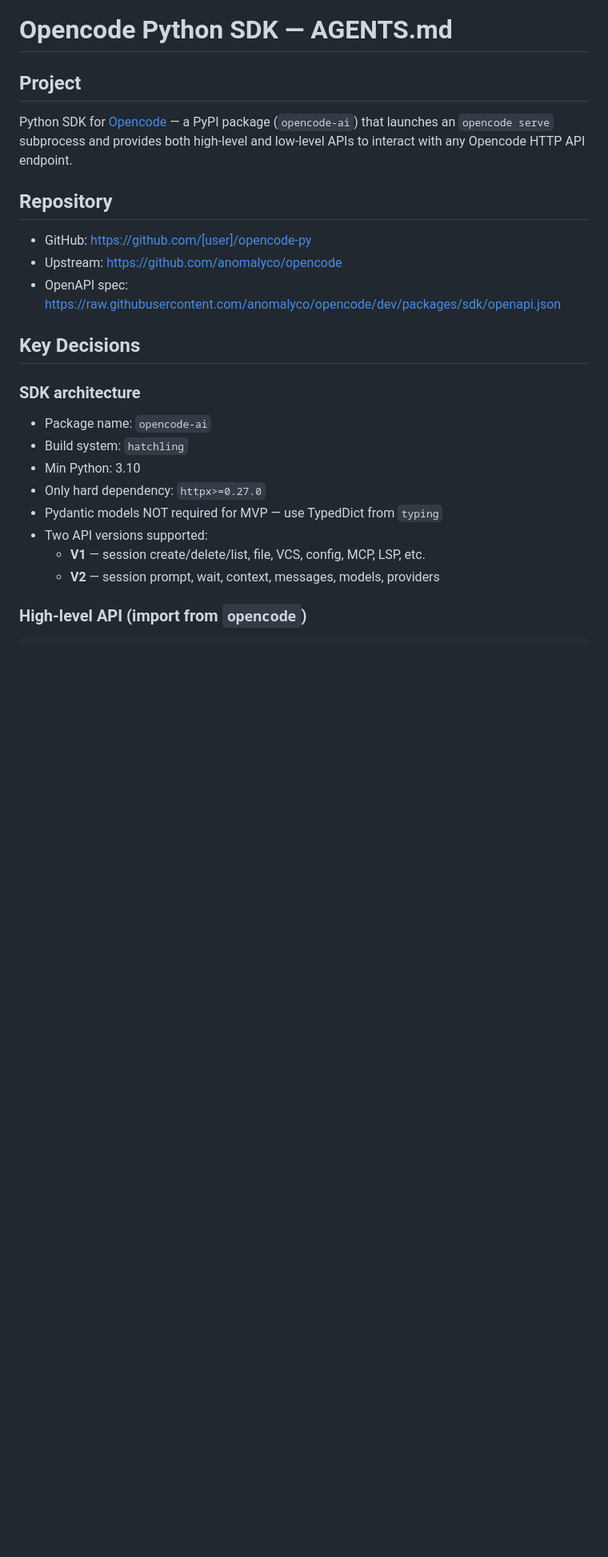
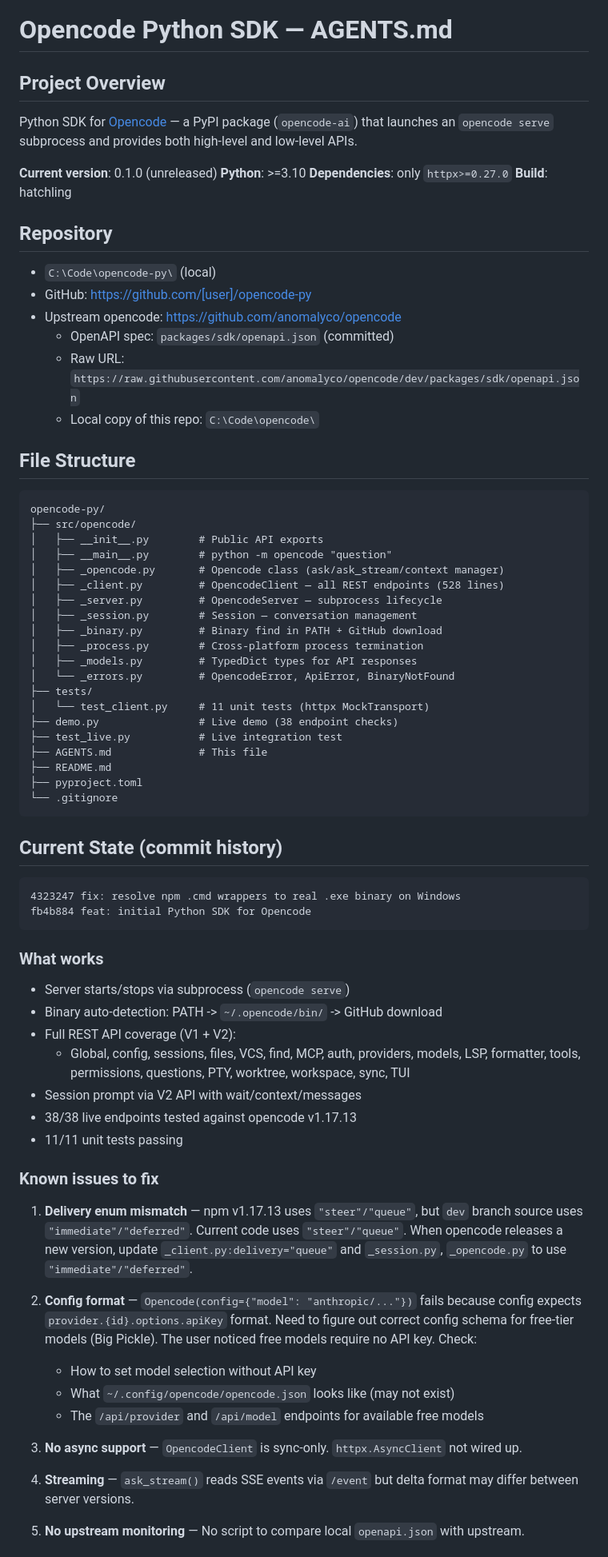
Before and after one commit to skislyakow/opencode-py, a Markdown page: AGENTS.md, the part around one of its changes. Shown at 80% size. Rendered like a GitHub page; blank space fills up the shorter version.

````diff
--- a/AGENTS.md
+++ b/AGENTS.md
@@ -1,28 +1,76 @@
 # Opencode Python SDK — AGENTS.md
 
-## Project
+## Project Overview
 
-Python SDK for [Opencode](https://opencode.ai) — a PyPI package (`opencode-ai`) that
-launches an `opencode serve` subprocess and provides both high-level and low-level APIs
-to interact with any Opencode HTTP API endpoint.
+Python SDK for [Opencode](https://opencode.ai) — a PyPI package (`opencode-ai`) that launches an `opencode serve` subprocess and provides both high-level and low-level APIs.
+
+**Current version**: 0.1.0 (unreleased)
+**Python**: >=3.10
+**Dependencies**: only `httpx>=0.27.0`
+**Build**: hatchling
 
 ## Repository
 
+- `C:\Code\opencode-py\` (local)
 - GitHub: https://github.com/[user]/opencode-py
-- Upstream: https://github.com/anomalyco/opencode
-- OpenAPI spec: https://raw.githubusercontent.com/anomalyco/opencode/dev/packages/sdk/openapi.json
+- Upstream opencode: https://github.com/anomalyco/opencode
+  - OpenAPI spec: `packages/sdk/openapi.json` (committed)
+  - Raw URL: `https://raw.githubusercontent.com/anomalyco/opencode/dev/packages/sdk/openapi.json`
+  - Local copy of this repo: `C:\Code\opencode\`
 
-## Key Decisions
+## File Structure
 
-### SDK architecture
+```
+opencode-py/
+├── src/opencode/
+│   ├── __init__.py        # Public API exports
+│   ├── __main__.py        # python -m opencode "question"
+│   ├── _opencode.py       # Opencode class (ask/ask_stream/context manager)
+│   ├── _client.py         # OpencodeClient — all REST endpoints (528 lines)
+│   ├── _server.py         # OpencodeServer — subprocess lifecycle
+│   ├── _session.py        # Session — conversation management
+│   ├── _binary.py         # Binary find in PATH + GitHub download
+│   ├── _process.py        # Cross-platform process termination
+│   ├── _models.py         # TypedDict types for API responses
+│   └── _errors.py         # OpencodeError, ApiError, BinaryNotFound
+├── tests/
+│   └── test_client.py     # 11 unit tests (httpx MockTransport)
+├── demo.py                # Live demo (38 endpoint checks)
+├── test_live.py           # Live integration test
+├── AGENTS.md              # This file
+├── README.md
+├── pyproject.toml
+└── .gitignore
+```
 
-- Package name: `opencode-ai`
-- Build system: `hatchling`
-- Min Python: 3.10
-- Only hard dependency: `httpx>=0.27.0`
-- Pydantic models NOT required for MVP — use TypedDict from `typing`
-- Two API versions supported:
-  - **V1** — session create/delete/list, file, VCS, config, MCP, LSP, etc.
-  - **V2** — session prompt, wait, context, messages, models, providers
+## Current State (commit history)
 
-### High-level API (import from `opencode`)
+```
+4323247 fix: resolve npm .cmd wrappers to real .exe binary on Windows
+fb4b884 feat: initial Python SDK for Opencode
+```
+
+### What works
+- Server starts/stops via subprocess (`opencode serve`)
+- Binary auto-detection: PATH -> `~/.opencode/bin/` -> GitHub download
+- Full REST API coverage (V1 + V2):
+  - Global, config, sessions, files, VCS, find, MCP, auth, providers, models, LSP, formatter, tools, permissions, questions, PTY, worktree, workspace, sync, TUI
+- Session prompt via V2 API with wait/context/messages
+- 38/38 live endpoints tested against opencode v1.17.13
+- 11/11 unit tests passing
+
+### Known issues to fix
+
+1. **Delivery enum mismatch** — npm v1.17.13 uses `"steer"/"queue"`, but `dev` branch source uses `"immediate"/"deferred"`. Current code uses `"steer"/"queue"`. When opencode releases a new version, update `_client.py:delivery="queue"` and `_session.py`, `_opencode.py` to use `"immediate"/"deferred"`.
+
+2. **Config format** — `Opencode(config={"model": "anthropic/..."})` fails because config expects `provider.{id}.options.apiKey` format. Need to figure out correct config schema for free-tier models (Big Pickle). The user noticed free models require no API key. Check:
+   - How to set model selection without API key
+   - What `~/.config/opencode/opencode.json` looks like (may not exist)
+   - The `/api/provider` and `/api/model` endpoints for available free models
+
+3. **No async support** — `OpencodeClient` is sync-only. `httpx.AsyncClient` not wired up.
+
+4. **Streaming** — `ask_stream()` reads SSE events via `/event` but delta format may differ between server versions.
+
+5. **No upstream monitoring** — No script to compare local `openapi.json` with upstream.
+
````
Also changed, not shown: other parts of AGENTS.md (+128 -253 lines).
